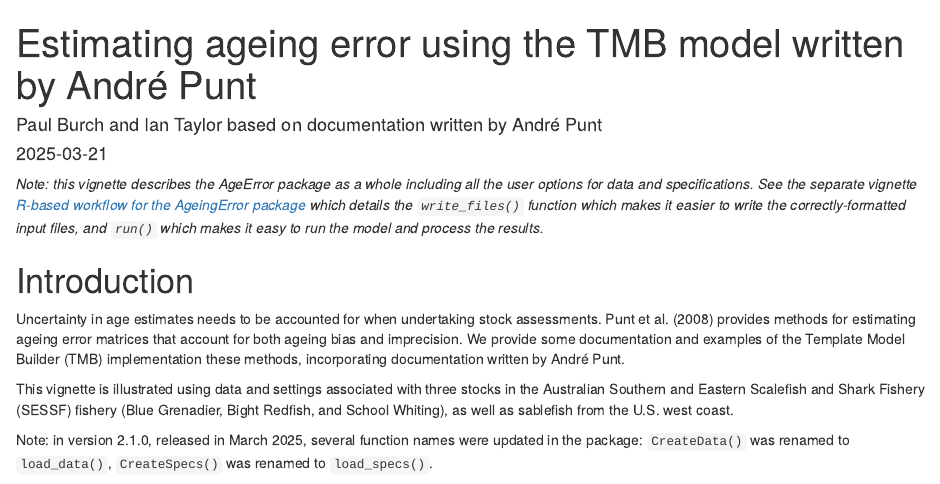
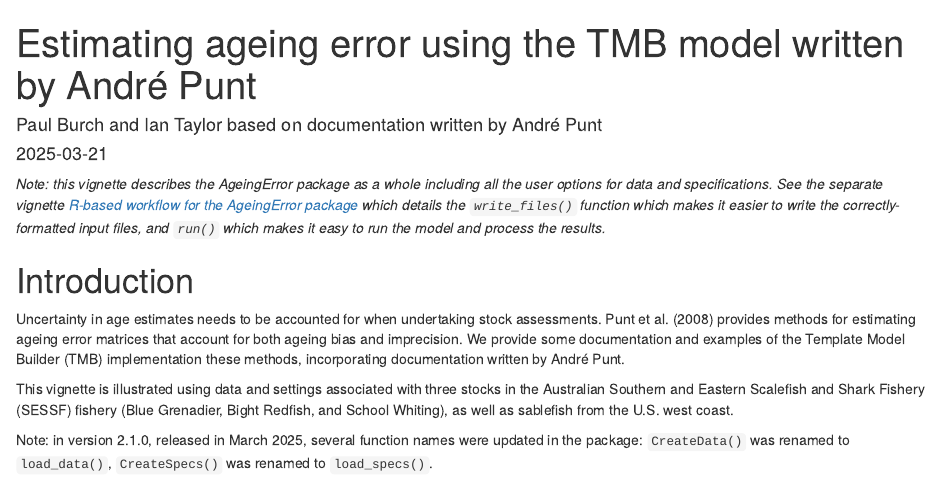
Before and after one commit to pfmc-assessments/AgeingError, an R Markdown document (vignettes/getting_started.Rmd): the page in a window 1100 px wide, from its top. Rendered offline with R 4.5, knitr and Pandoc, with nearby package versions.

Commit message:
fix spelling errors, run devtools::document()

````diff
--- a/vignettes/getting_started.Rmd
+++ b/vignettes/getting_started.Rmd
@@ -14,7 +14,7 @@ vignette: >
 knitr::opts_chunk$set(echo = TRUE)
 ```
 
-*Note: this vignette describes the AgeError package as a whole including all
+*Note: this vignette describes the AgeingError package as a whole including all
 the user options for data and specifications. See the separate vignette
 [R-based workflow for the AgeingError package](helper_functions.html) which
 details the `write_files()` function which makes it easier to write the
````
Also changed, not shown: R/write_specs_file.R (+1 -1 lines), 2 other files.
